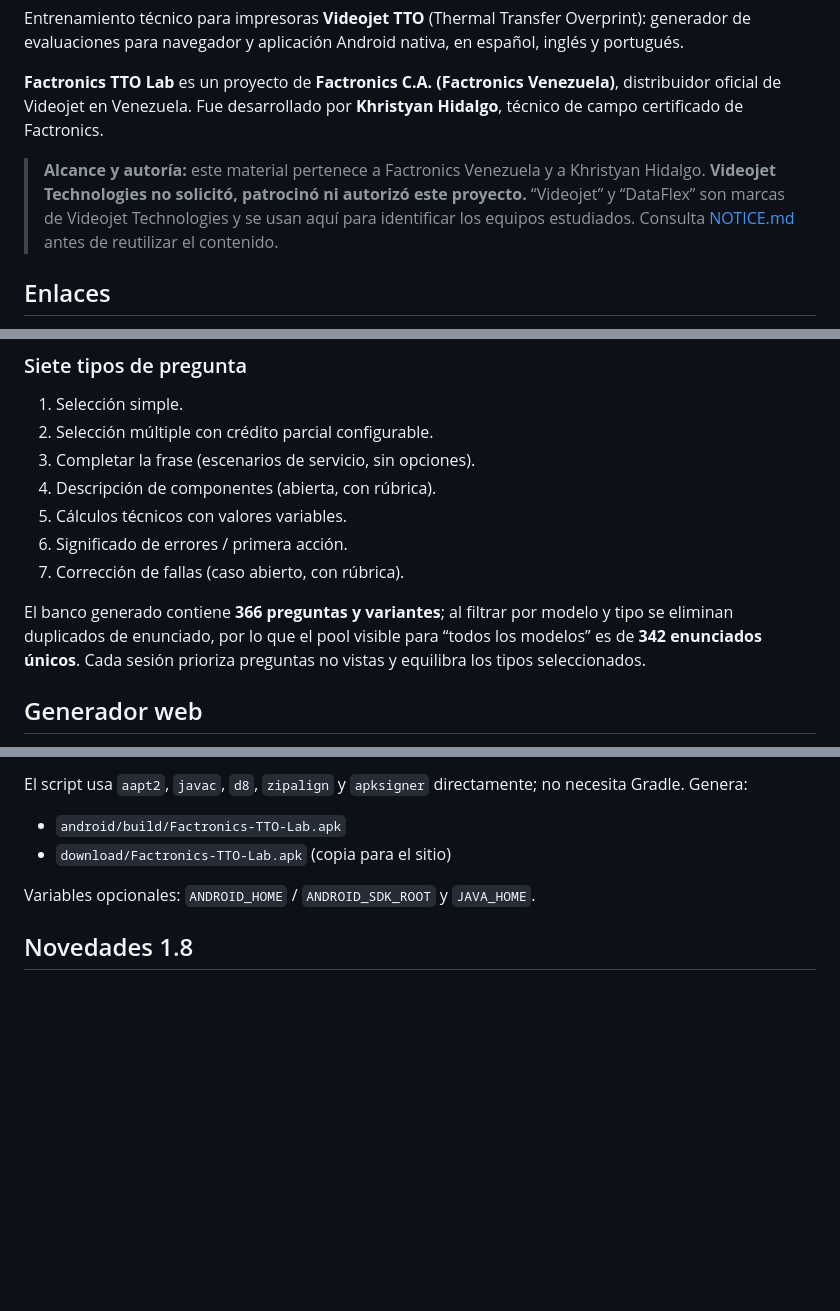
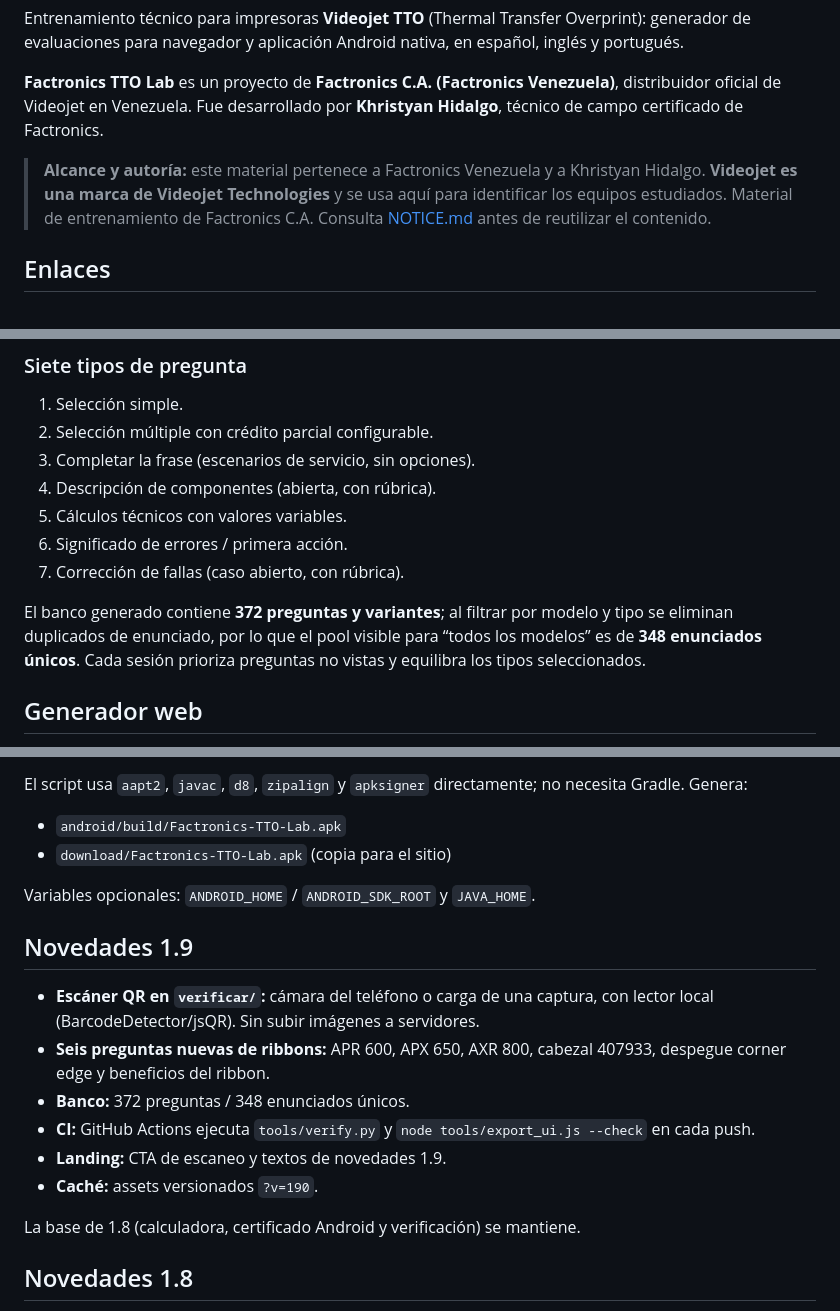
Before and after one commit to emanuelindustri-source/factronics-tto-lab, a Markdown page: README.md, 3 parts joined by grey strips. Rendered like a GitHub page; blank space fills up the shorter version.

Commit message:
chore: publish README.md

```diff
--- a/README.md
+++ b/README.md
@@ -4,7 +6,7 @@ Entrenamiento técnico para impresoras **Videojet TTO** (Thermal Transfer Overpr
 
 **Factronics TTO Lab** es un proyecto de **Factronics C.A. (Factronics Venezuela)**, distribuidor oficial de Videojet en Venezuela. Fue desarrollado por **Khristyan Hidalgo**, técnico de campo certificado de Factronics.
 
-> **Alcance y autoría:** este material pertenece a Factronics Venezuela y a Khristyan Hidalgo. **Videojet Technologies no solicitó, patrocinó ni autorizó este proyecto.** “Videojet” y “DataFlex” son marcas de Videojet Technologies y se usan aquí para identificar los equipos estudiados. Consulta [NOTICE.md](NOTICE.md) antes de reutilizar el contenido.
+> **Alcance y autoría:** este material pertenece a Factronics Venezuela y a Khristyan Hidalgo. **Videojet es una marca de Videojet Technologies** y se usa aquí para identificar los equipos estudiados. Material de entrenamiento de Factronics C.A. Consulta [NOTICE.md](NOTICE.md) antes de reutilizar el contenido.
 
 ## Enlaces
 
@@ -53,7 +55,7 @@ Entrenamiento técnico para impresoras **Videojet TTO** (Thermal Transfer Overpr
 6. Significado de errores / primera acción.
 7. Corrección de fallas (caso abierto, con rúbrica).
 
-El banco generado contiene **366 preguntas y variantes**; al filtrar por modelo y tipo se eliminan duplicados de enunciado, por lo que el pool visible para “todos los modelos” es de **342 enunciados únicos**. Cada sesión prioriza preguntas no vistas y equilibra los tipos seleccionados.
+El banco generado contiene **372 preguntas y variantes**; al filtrar por modelo y tipo se eliminan duplicados de enunciado, por lo que el pool visible para “todos los modelos” es de **348 enunciados únicos**. Cada sesión prioriza preguntas no vistas y equilibra los tipos seleccionados.
 
 ## Generador web
 
@@ -123,6 +125,17 @@ El script usa `aapt2`, `javac`, `d8`, `zipalign` y `apksigner` directamente; no
 - `download/Factronics-TTO-Lab.apk` (copia para el sitio)
 
 Variables opcionales: `ANDROID_HOME` / `ANDROID_SDK_ROOT` y `JAVA_HOME`.
+
+## Novedades 1.9
+
+- **Escáner QR en `verificar/`:** cámara del teléfono o carga de una captura, con lector local (BarcodeDetector/jsQR). Sin subir imágenes a servidores.
+- **Seis preguntas nuevas de ribbons:** APR 600, APX 650, AXR 800, cabezal 407933, despegue corner edge y beneficios del ribbon.
+- **Banco:** 372 preguntas / 348 enunciados únicos.
+- **CI:** GitHub Actions ejecuta `tools/verify.py` y `node tools/export_ui.js --check` en cada push.
+- **Landing:** CTA de escaneo y textos de novedades 1.9.
+- **Caché:** assets versionados `?v=190`.
+
+La base de 1.8 (calculadora, certificado Android y verificación) se mantiene.
 
 ## Novedades 1.8
 
```
Also changed, not shown: other parts of README.md (+5 -3 lines).
